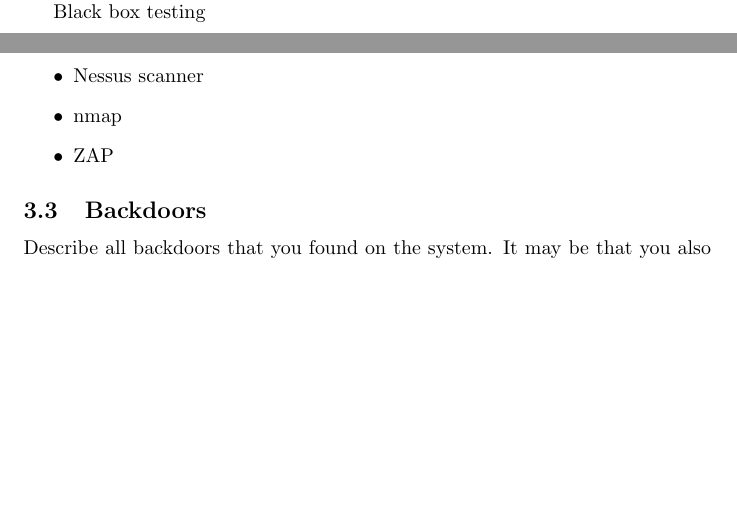
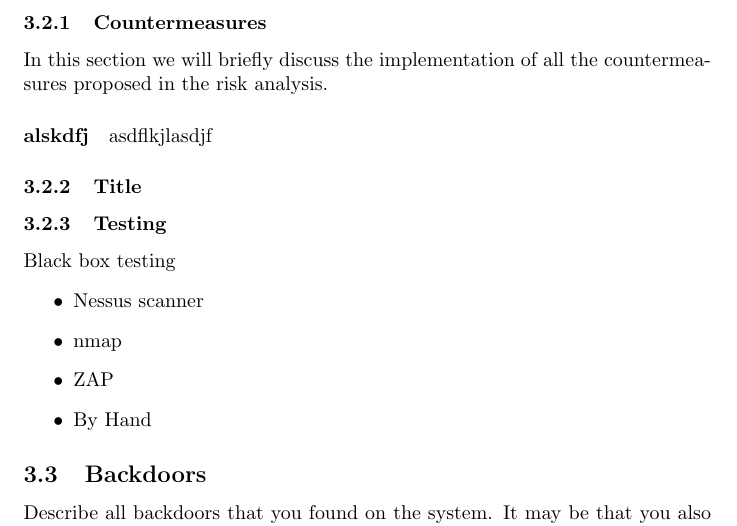
Before and after one commit to silvanegli/AppliedSecLab16, a LaTeX document (review/review.tex): two parts of pages 2 and 3 of 3 before the commit and part of page 3 of 3 after it, the two joined at a grey line, cut at the place of the change, the shorter picture padded with empty space. Compiled offline with pdfLaTeX.

Commit message:
report: adding structure

```diff
--- a/review/review.tex
+++ b/review/review.tex
@@ -70,12 +70,28 @@ output: certificate with evaluated expression in Organizational unit (OU) e.g. a
 
 Systematically investigate the system. Are the countermeasures implemented as described? Do you see any security problems? Analyze the system using both black-box as well as white-box testing.
 
+\subsubsection{Countermeasures}
+In this section we will briefly discuss the implementation of all the countermeasures proposed in the risk analysis.
+
+\paragraph{alskdfj} asdflkjlasdjf
+
+
+
+\subsubsection{Title}
+
+
+\subsubsection{Testing}
+
 Black box testing
 \begin{itemize}
+
 	\item Nessus scanner
 	\item nmap
 	\item ZAP
+	\item By Hand
+
 \end{itemize}
+
 
 
 \subsection{Backdoors}
```
